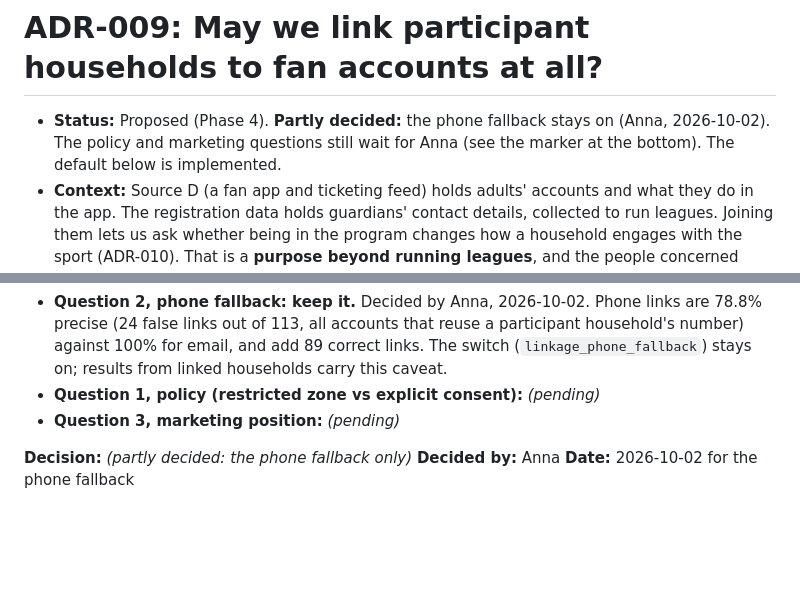
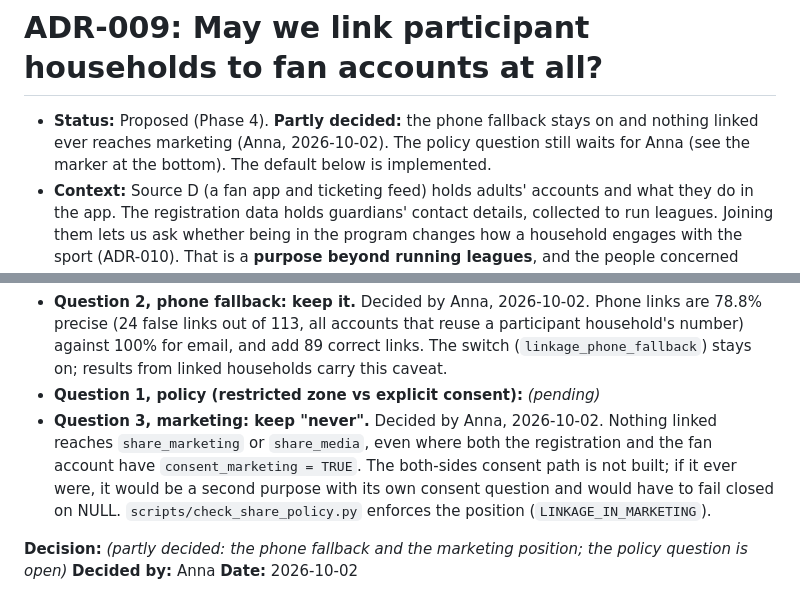
Before and after one commit to anna-malakhova-anna/football-project-next-gen, a Markdown page: docs/decisions/ADR-009-household-linkage-governance.md, 2 parts joined by grey strips. Drawn GitHub-style; blank space fills up the shorter version.

Commit message:
ADR-009: record the marketing position (never), decided by Anna
Only the policy question (restricted zone vs explicit consent) is still open.

Co-Authored-By: Claude Sonnet 5.5 <noreply@anthropic.com>

```diff
--- a/docs/decisions/ADR-009-household-linkage-governance.md
+++ b/docs/decisions/ADR-009-household-linkage-governance.md
@@ -1,6 +1,6 @@
 # ADR-009: May we link participant households to fan accounts at all?
 
-- **Status:** Proposed (Phase 4). **Partly decided:** the phone fallback stays on (Anna, 2026-10-02). The policy and marketing questions still wait for Anna (see the marker at the bottom). The default below is implemented.
+- **Status:** Proposed (Phase 4). **Partly decided:** the phone fallback stays on and nothing linked ever reaches marketing (Anna, 2026-10-02). The policy question still waits for Anna (see the marker at the bottom). The default below is implemented.
 - **Context:** Source D (a fan app and ticketing feed) holds adults' accounts and what they do in the app. The registration data holds
   guardians' contact details, collected to run leagues. Joining them lets us ask whether being in the program changes how a household engages
   with the sport (ADR-010). That is a **purpose beyond running leagues**, and the people concerned never agreed to it when they registered.
@@ -84,6 +84,8 @@ internal learning and accepts the restricted-zone controls above.
   participant household's number) against 100% for email, and add 89 correct links. The switch (`linkage_phone_fallback`) stays on; results from linked households
   carry this caveat.
 - **Question 1, policy (restricted zone vs explicit consent):** _(pending)_
-- **Question 3, marketing position:** _(pending)_
+- **Question 3, marketing: keep "never".** Decided by Anna, 2026-10-02. Nothing linked reaches `share_marketing` or `share_media`, even where both the registration
+  and the fan account have `consent_marketing = TRUE`. The both-sides consent path is not built; if it ever were, it would be a second purpose with its own consent question
+  and would have to fail closed on NULL. `scripts/check_share_policy.py` enforces the position (`LINKAGE_IN_MARKETING`).
 
-**Decision:** _(partly decided: the phone fallback only)_  **Decided by:** Anna  **Date:** 2026-10-02 for the phone fallback
+**Decision:** _(partly decided: the phone fallback and the marketing position; the policy question is open)_  **Decided by:** Anna  **Date:** 2026-10-02
```
